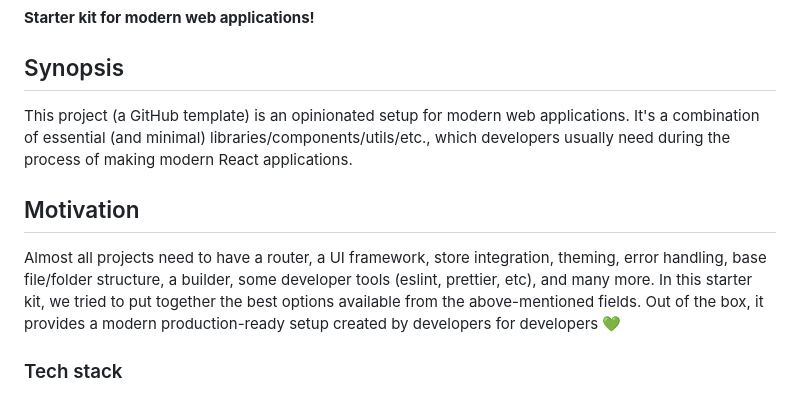
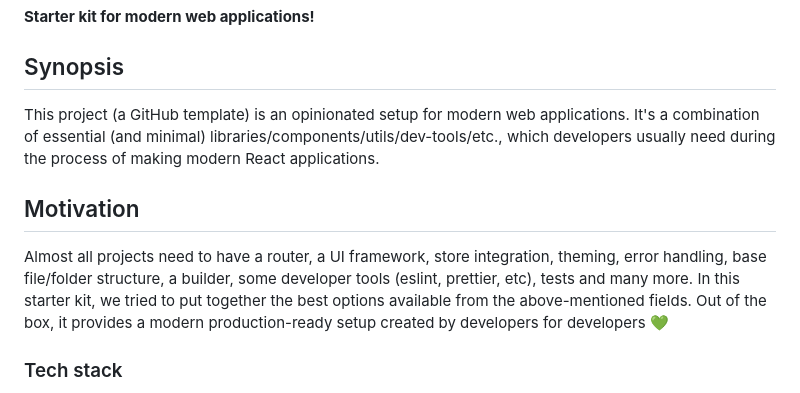
Before and after one commit to suren-atoyan/react-pwa, a Markdown page: README.md, the part around the change. GitHub-like rendering.

Commit message:
add dev-tools and tests in Motivation section

```diff
--- a/README.md
+++ b/README.md
@@ -12,11 +12,11 @@
 ## Synopsis
 
 This project (a GitHub template) is an opinionated setup for modern web applications.
-It's a combination of essential (and minimal) libraries/components/utils/etc., which developers usually need during the process of making modern React applications.
+It's a combination of essential (and minimal) libraries/components/utils/dev-tools/etc., which developers usually need during the process of making modern React applications.
 
 ## Motivation
 
-Almost all projects need to have a router, a UI framework, store integration, theming, error handling, base file/folder structure, a builder, some developer tools (eslint, prettier, etc), and many more. In this starter kit, we tried to put together the best options available from the above-mentioned fields. Out of the box, it provides a modern production-ready setup created by developers for developers 💚
+Almost all projects need to have a router, a UI framework, store integration, theming, error handling, base file/folder structure, a builder, some developer tools (eslint, prettier, etc), tests and many more. In this starter kit, we tried to put together the best options available from the above-mentioned fields. Out of the box, it provides a modern production-ready setup created by developers for developers 💚
 
 ### Tech stack
 
```
